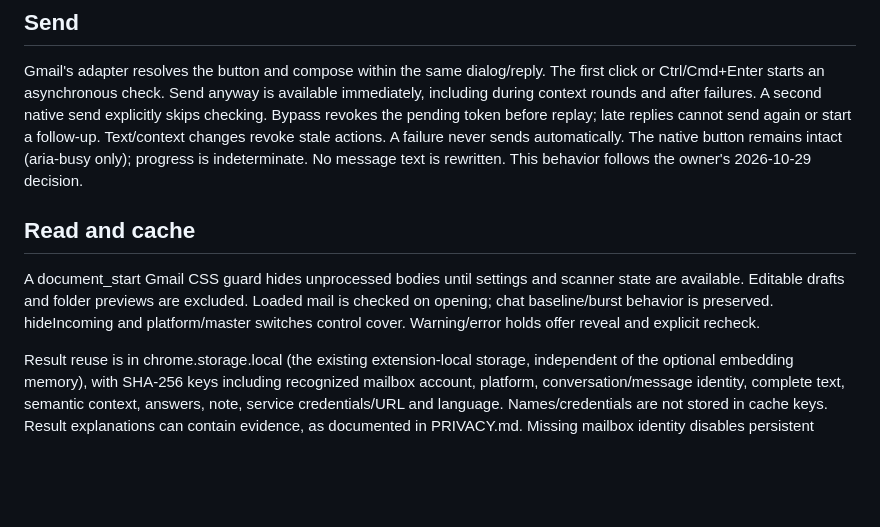
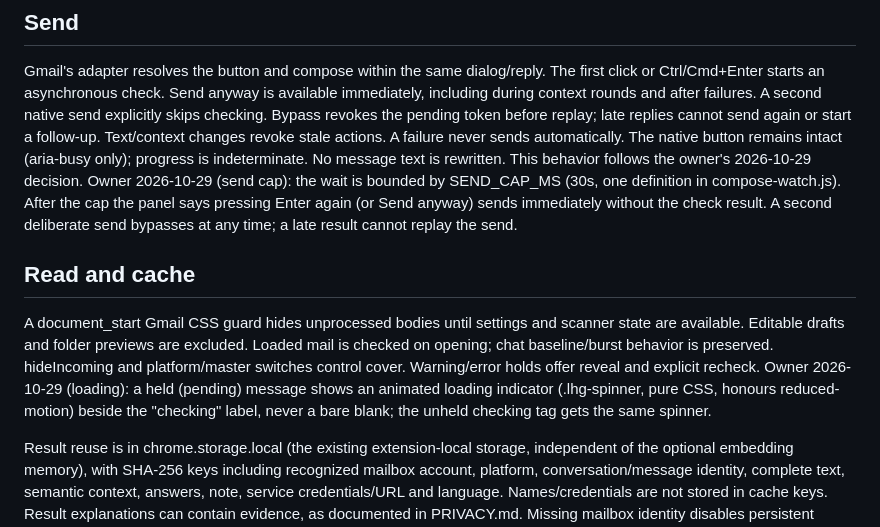
Before and after one commit to yonicc/lashon-hara-guard, a Markdown page: extension/GMAIL-CHECKS.md, the part around the change. Drawn GitHub-style; blank space fills up the shorter version.

Commit message:
Document 0.16.0 incoming loading indicator and 30s send cap
GMAIL-CHECKS.md: record the owner's 2026-10-29 decisions (loading indicator
on a held/pending message; SEND_CAP_MS 30s send cap with Enter-again bypass).

```diff
--- a/extension/GMAIL-CHECKS.md
+++ b/extension/GMAIL-CHECKS.md
@@ -38,13 +38,20 @@ before replay; late replies cannot send again or start a follow-up. Text/context
 changes revoke stale actions. A failure never sends automatically. The native
 button remains intact (aria-busy only); progress is indeterminate. No message
 text is rewritten. This behavior follows the owner's 2026-10-29 decision.
+Owner 2026-10-29 (send cap): the wait is bounded by SEND_CAP_MS (30s, one
+definition in compose-watch.js). After the cap the panel says pressing Enter
+again (or Send anyway) sends immediately without the check result. A second
+deliberate send bypasses at any time; a late result cannot replay the send.
 
 ## Read and cache
 A document_start Gmail CSS guard hides unprocessed bodies until settings and
 scanner state are available. Editable drafts and folder previews are excluded.
 Loaded mail is checked on opening; chat baseline/burst behavior is preserved.
 hideIncoming and platform/master switches control cover. Warning/error holds
-offer reveal and explicit recheck.
+offer reveal and explicit recheck. Owner 2026-10-29 (loading): a held
+(pending) message shows an animated loading indicator (.lhg-spinner, pure
+CSS, honours reduced-motion) beside the "checking" label, never a bare blank;
+the unheld checking tag gets the same spinner.
 
 Result reuse is in chrome.storage.local (the existing extension-local storage,
 independent of the optional embedding memory), with SHA-256 keys including
```
